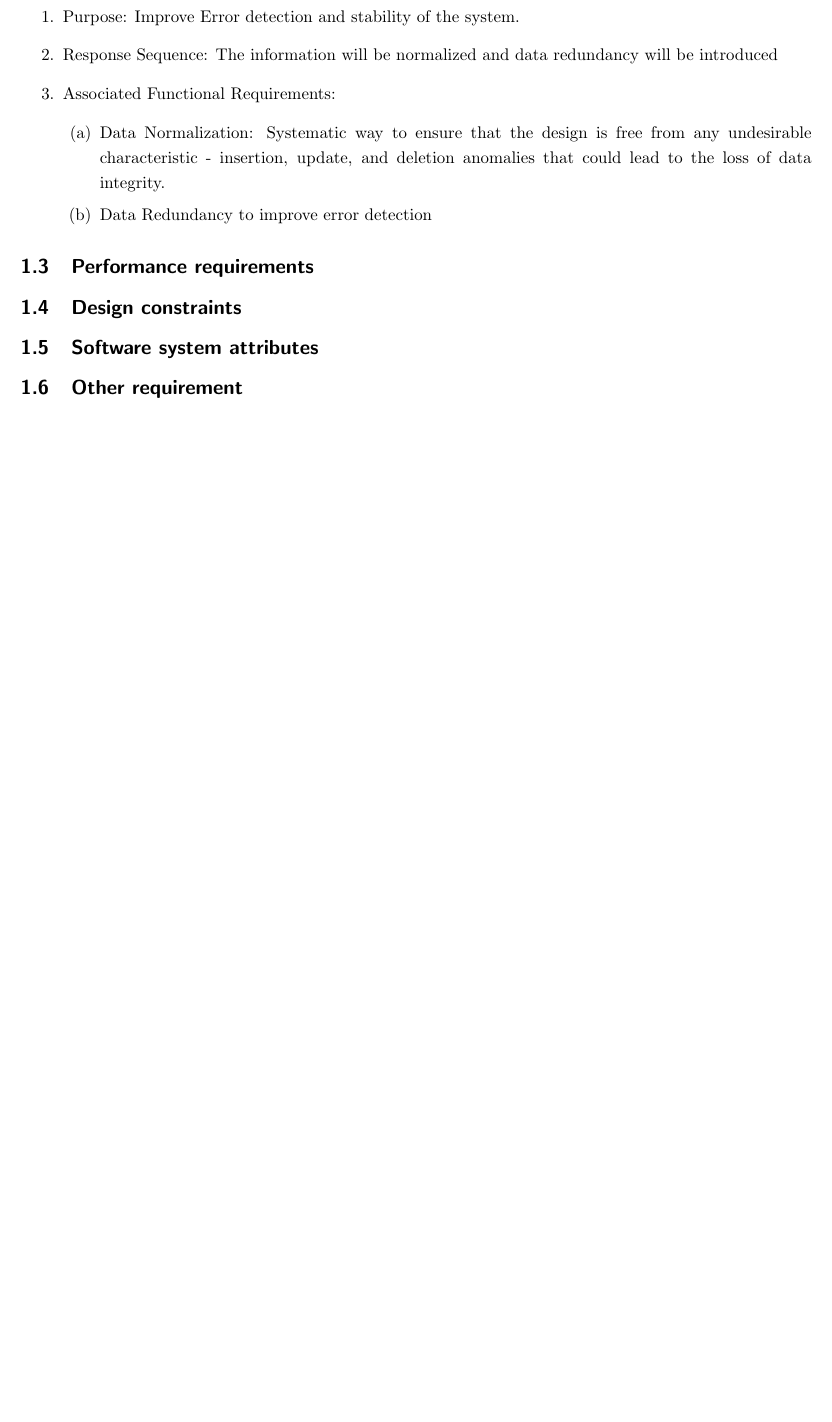
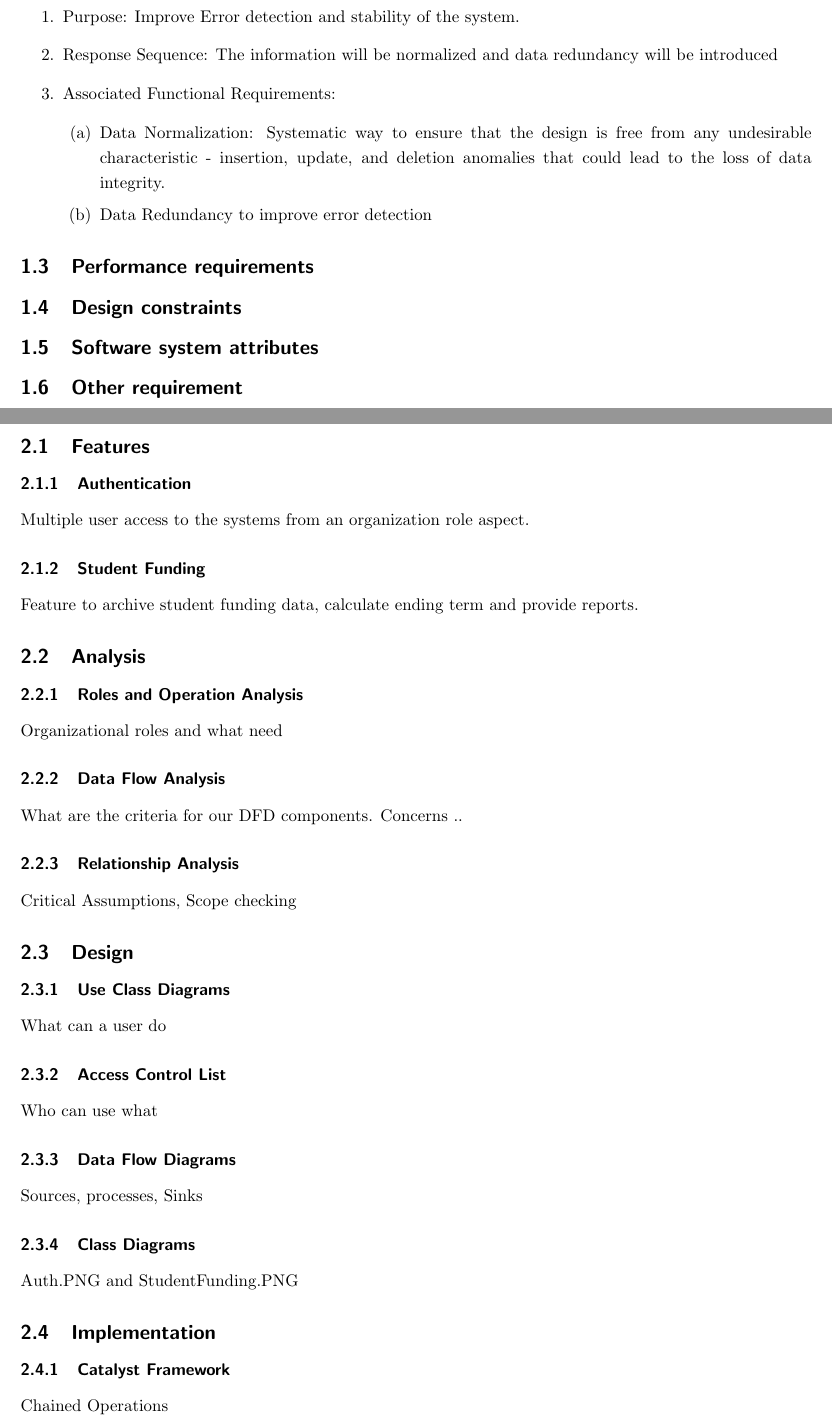
Before and after one commit to kthakore/SIMS, a LaTeX document (midterm/midterm.tex): part of page 4 of 5 before the commit and two parts of pages 4 and 5 of 6 after it, the two joined at a grey line, cut so that both start at the same text, the shorter picture padded with empty space. Compiled offline with pdfLaTeX; a LaTeX package or settings file that is missing is left out; a missing bibliography style is replaced by a similar one.

Commit message:
More fields added

```diff
--- a/midterm/midterm.tex
+++ b/midterm/midterm.tex
@@ -152,3 +152,30 @@ Requirements for SIMS.
 \subsection{Other requirement}
 
 \newpage
+
+\section{Iteration 1}
+\subsection{Features}
+\subsubsection{Authentication}
+Multiple user access to the systems from an organization role aspect.
+\subsubsection{Student Funding}
+Feature to archive student funding data, calculate ending term and provide reports.
+\subsection{Analysis}
+\subsubsection{Roles and Operation Analysis}
+Organizational roles and what need
+\subsubsection{Data Flow Analysis}
+What are the criteria for our DFD components. Concerns ..
+\subsubsection{Relationship Analysis}
+Critical Assumptions, Scope checking
+\subsection{Design}
+\subsubsection{Use Class Diagrams}
+What can a user do
+\subsubsection{Access Control List}
+Who can use what
+\subsubsection{Data Flow Diagrams}
+Sources, processes, Sinks
+\subsubsection{Class Diagrams}
+Auth.PNG and StudentFunding.PNG
+\subsection{Implementation}
+\subsubsection{Catalyst Framework}
+Chained Operations
+\subsubsection{Rapid Database Prototyping}
```
Also changed, not shown: midterm/midterm.tex (14 more changed lines), 4 other files.
